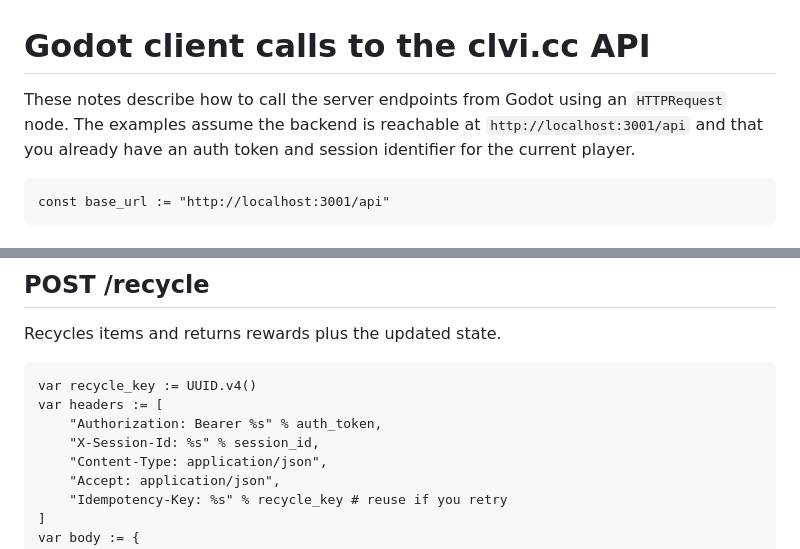
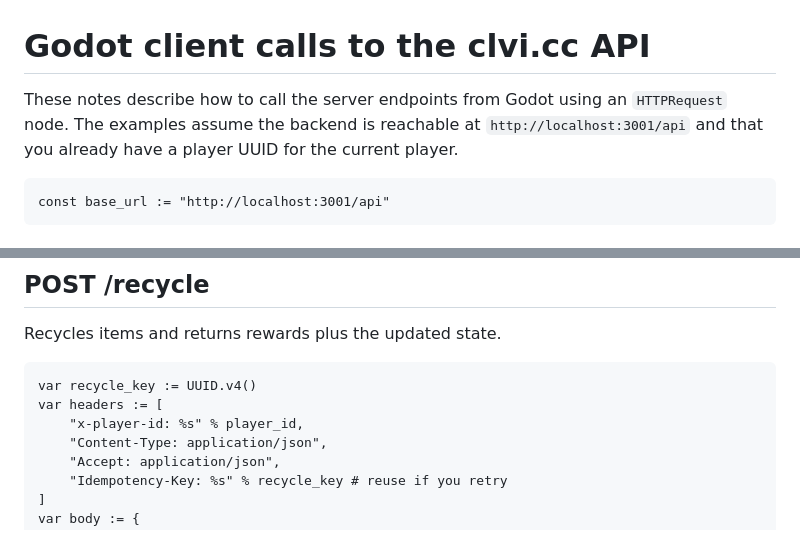
Before and after one commit to Apocrypthon/clvi.cc, a Markdown page: docs/godot-client.md, 2 parts joined by grey strips. Rendered like a GitHub page.

````diff
--- a/docs/godot-client.md
+++ b/docs/godot-client.md
@@ -1,6 +1,6 @@
 # Godot client calls to the clvi.cc API
 
-These notes describe how to call the server endpoints from Godot using an `HTTPRequest` node. The examples assume the backend is reachable at `http://localhost:3001/api` and that you already have an auth token and session identifier for the current player.
+These notes describe how to call the server endpoints from Godot using an `HTTPRequest` node. The examples assume the backend is reachable at `http://localhost:3001/api` and that you already have a player UUID for the current player.
 
 ```gdscript
 const base_url := "http://localhost:3001/api"
@@ -144,8 +141,7 @@ Recycles items and returns rewards plus the updated state.
 ```gdscript
 var recycle_key := UUID.v4()
 var headers := [
-    "Authorization: Bearer %s" % auth_token,
-    "X-Session-Id: %s" % session_id,
+    "x-player-id: %s" % player_id,
     "Content-Type: application/json",
     "Accept: application/json",
     "Idempotency-Key: %s" % recycle_key # reuse if you retry
````
Also changed, not shown: other parts of docs/godot-client.md (+3 -6 lines).
